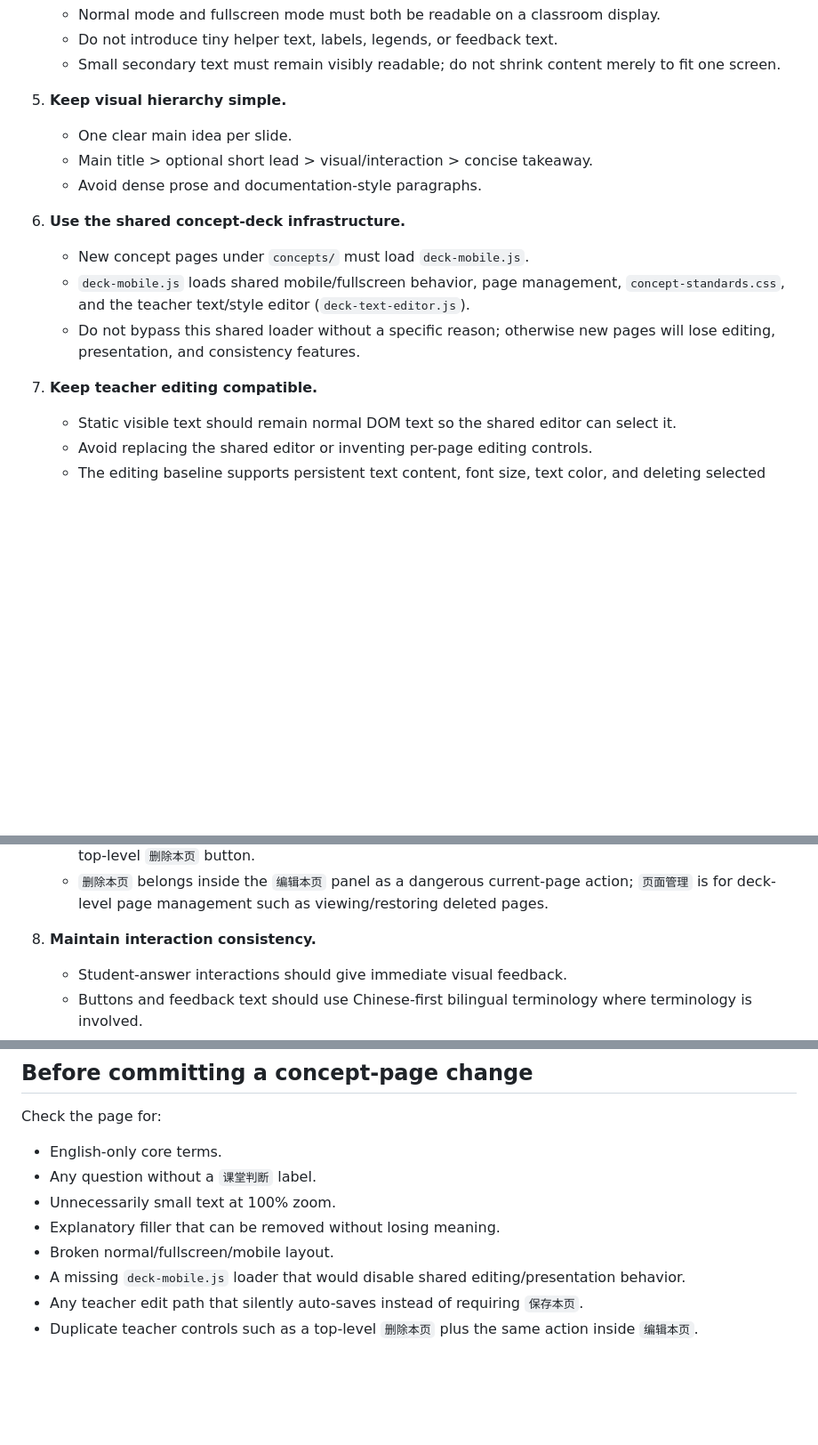
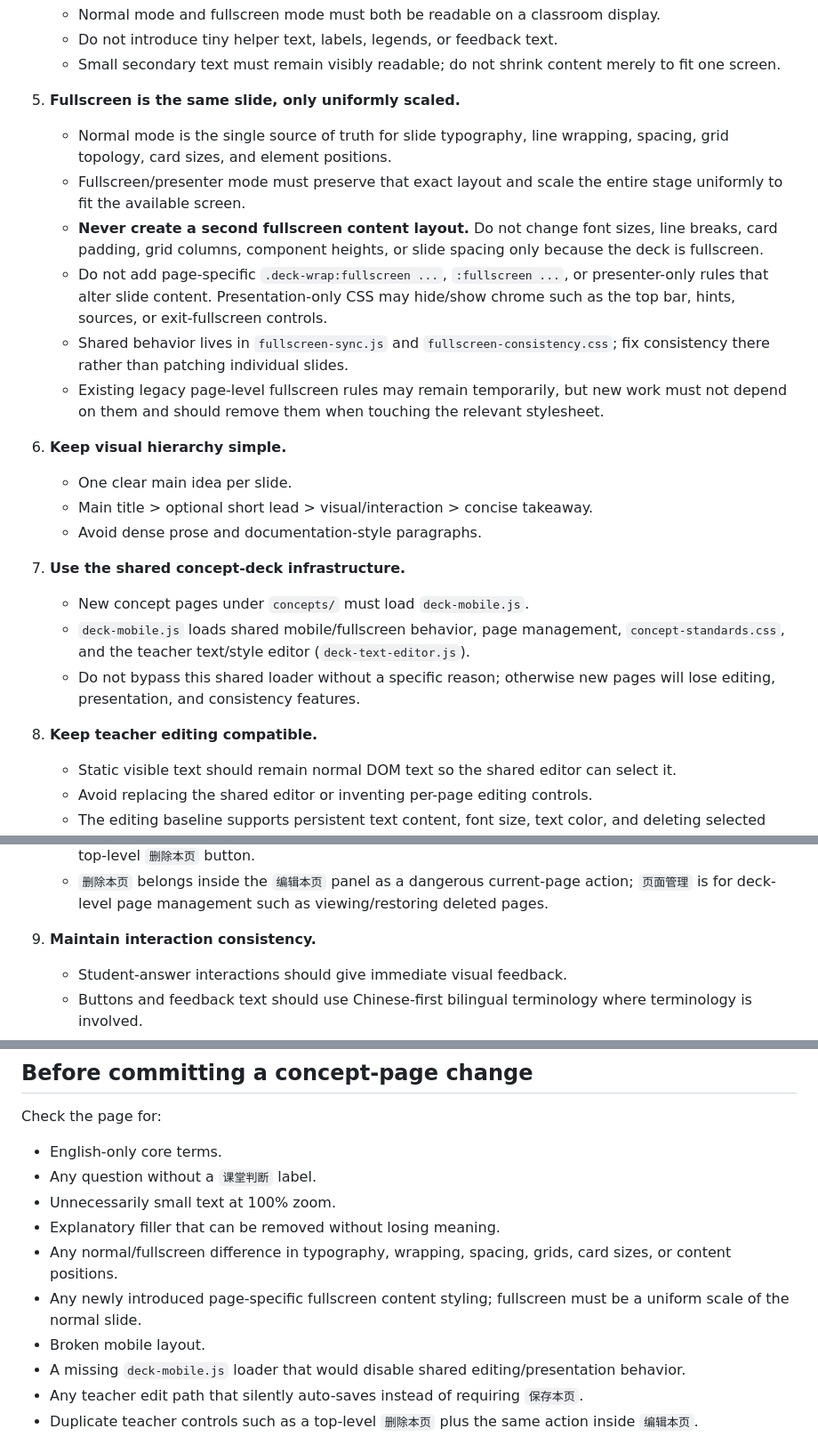
Before and after one commit to PioneerX-DataMining/DM001-course-hub, a Markdown page: AGENTS.md, 3 parts joined by grey strips. Shown at 89% size. Rendered like a GitHub page; blank space fills up the shorter version.

Commit message:
Make fullscreen consistency a hard deck-system rule

```diff
--- a/AGENTS.md
+++ b/AGENTS.md
@@ -28,17 +28,25 @@ DM001 is a concept-first Data Mining course. The concept pages are classroom pre
    - Do not introduce tiny helper text, labels, legends, or feedback text.
    - Small secondary text must remain visibly readable; do not shrink content merely to fit one screen.
 
-5. **Keep visual hierarchy simple.**
+5. **Fullscreen is the same slide, only uniformly scaled.**
+   - Normal mode is the single source of truth for slide typography, line wrapping, spacing, grid topology, card sizes, and element positions.
+   - Fullscreen/presenter mode must preserve that exact layout and scale the entire stage uniformly to fit the available screen.
+   - **Never create a second fullscreen content layout.** Do not change font sizes, line breaks, card padding, grid columns, component heights, or slide spacing only because the deck is fullscreen.
+   - Do not add page-specific `.deck-wrap:fullscreen ...`, `:fullscreen ...`, or presenter-only rules that alter slide content. Presentation-only CSS may hide/show chrome such as the top bar, hints, sources, or exit-fullscreen controls.
+   - Shared behavior lives in `fullscreen-sync.js` and `fullscreen-consistency.css`; fix consistency there rather than patching individual slides.
+   - Existing legacy page-level fullscreen rules may remain temporarily, but new work must not depend on them and should remove them when touching the relevant stylesheet.
+
+6. **Keep visual hierarchy simple.**
    - One clear main idea per slide.
    - Main title > optional short lead > visual/interaction > concise takeaway.
    - Avoid dense prose and documentation-style paragraphs.
 
-6. **Use the shared concept-deck infrastructure.**
+7. **Use the shared concept-deck infrastructure.**
    - New concept pages under `concepts/` must load `deck-mobile.js`.
    - `deck-mobile.js` loads shared mobile/fullscreen behavior, page management, `concept-standards.css`, and the teacher text/style editor (`deck-text-editor.js`).
    - Do not bypass this shared loader without a specific reason; otherwise new pages will lose editing, presentation, and consistency features.
 
-7. **Keep teacher editing compatible.**
+8. **Keep teacher editing compatible.**
    - Static visible text should remain normal DOM text so the shared editor can select it.
    - Avoid replacing the shared editor or inventing per-page editing controls.
    - The editing baseline supports persistent text content, font size, text color, and deleting selected text or buttons.
@@ -48,7 +56,7 @@ DM001 is a concept-first Data Mining course. The concept pages are classroom pre
    - Keep teacher entry points simple: the top bar should expose `编辑本页` and `页面管理`, not a separate top-level `删除本页` button.
    - `删除本页` belongs inside the `编辑本页` panel as a dangerous current-page action; `页面管理` is for deck-level page management such as viewing/restoring deleted pages.
 
-8. **Maintain interaction consistency.**
+9. **Maintain interaction consistency.**
    - Student-answer interactions should give immediate visual feedback.
    - Buttons and feedback text should use Chinese-first bilingual terminology where terminology is involved.
    - Fullscreen navigation and mobile behavior must continue to work.
@@ -60,7 +68,9 @@ Check the page for:
 - Any question without a `课堂判断` label.
 - Unnecessarily small text at 100% zoom.
 - Explanatory filler that can be removed without losing meaning.
-- Broken normal/fullscreen/mobile layout.
+- Any normal/fullscreen difference in typography, wrapping, spacing, grids, card sizes, or content positions.
+- Any newly introduced page-specific fullscreen content styling; fullscreen must be a uniform scale of the normal slide.
+- Broken mobile layout.
 - A missing `deck-mobile.js` loader that would disable shared editing/presentation behavior.
 - Any teacher edit path that silently auto-saves instead of requiring `保存本页`.
 - Duplicate teacher controls such as a top-level `删除本页` plus the same action inside `编辑本页`.
```
